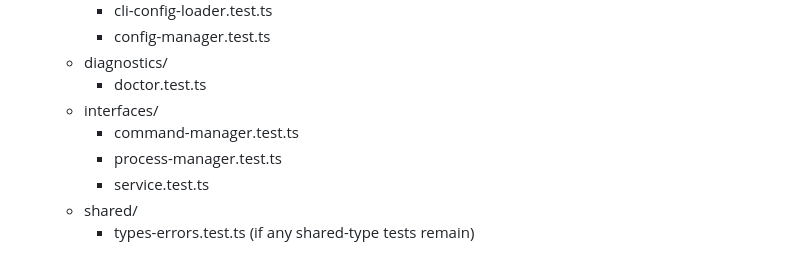
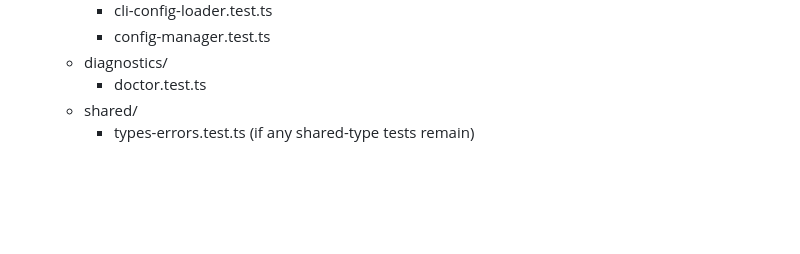
Before and after one commit to maniartech/printeer, a Markdown page: docs/restructuring.md, the part around one of its changes. Drawn GitHub-style; blank space fills up the shorter version.

```diff
--- a/docs/restructuring.md
+++ b/docs/restructuring.md
@@ -151,10 +151,6 @@ Within `src/`, group by domain; expose library APIs through `src/api/` and keep
 		- config-manager.test.ts
 	- diagnostics/
 		- doctor.test.ts
-	- interfaces/
-		- command-manager.test.ts
-		- process-manager.test.ts
-		- service.test.ts
 	- shared/
 		- types-errors.test.ts (if any shared-type tests remain)
 
```
Also changed, not shown: other parts of docs/restructuring.md (+15 -15 lines).
